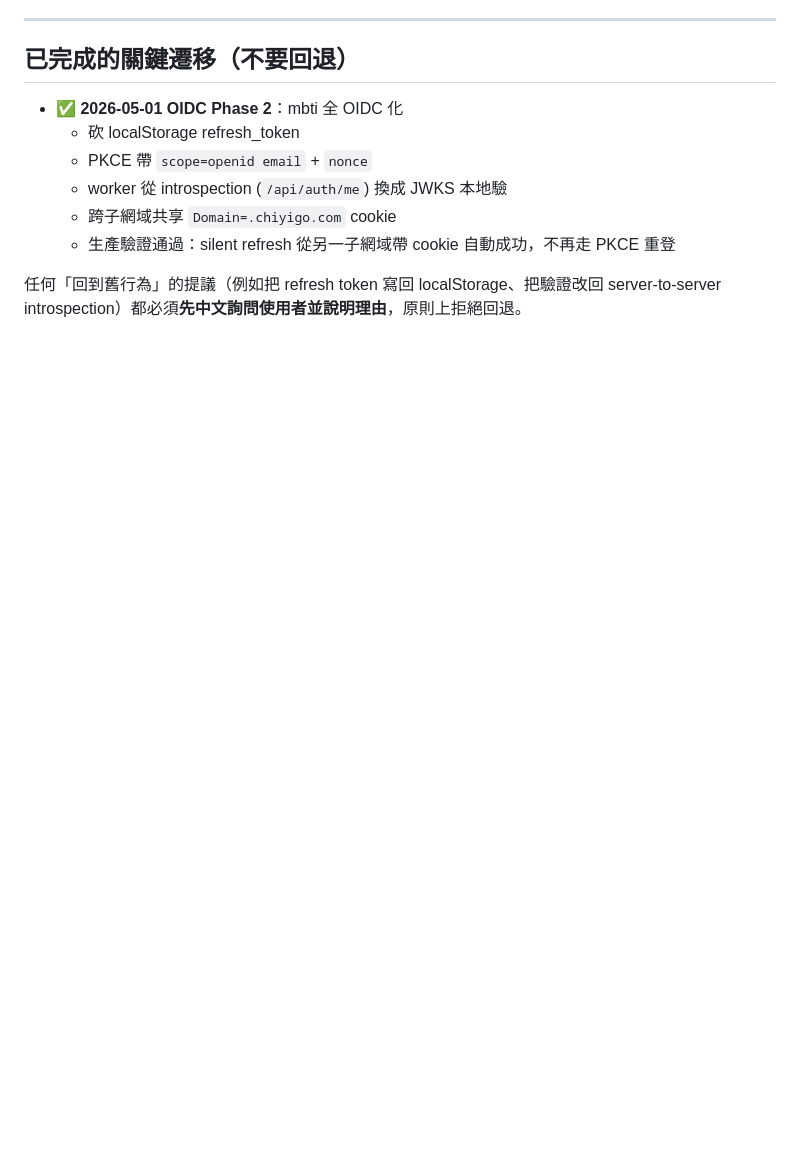
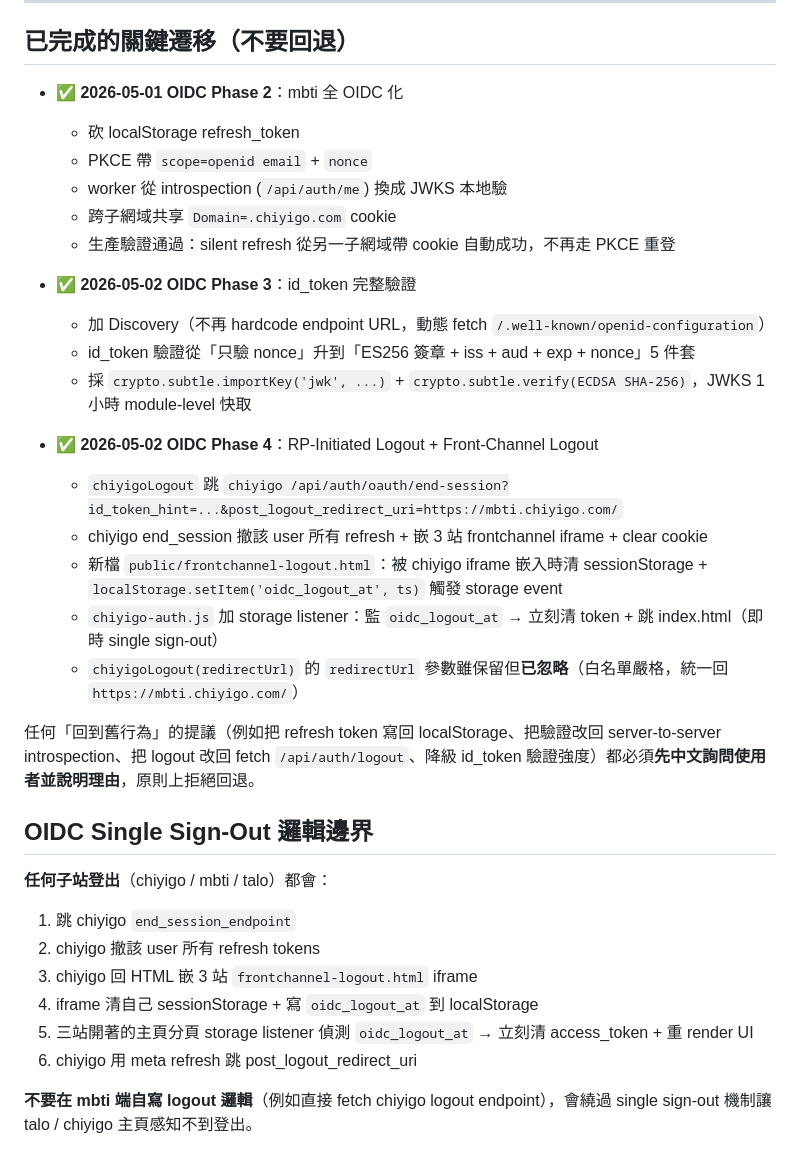
Before and after one commit to a30100a0072-bit/mental-modeling-assessment-v1, a Markdown page: CLAUDE.md, the part around the change. Rendered like a GitHub page; blank space fills up the shorter version.

Commit message:
docs(claude): CLAUDE.md 加 Phase 3+4 完成紀錄與 single sign-out 邊界規範

```diff
--- a/CLAUDE.md
+++ b/CLAUDE.md
@@ -93,4 +93,28 @@ worker 邏輯改動還要在 chiyigo 端跑 `npm run test:int`（149 個整合
   - 跨子網域共享 `Domain=.chiyigo.com` cookie
   - 生產驗證通過：silent refresh 從另一子網域帶 cookie 自動成功，不再走 PKCE 重登
 
-任何「回到舊行為」的提議（例如把 refresh token 寫回 localStorage、把驗證改回 server-to-server introspection）都必須**先中文詢問使用者並說明理由**，原則上拒絕回退。
+- ✅ **2026-05-02 OIDC Phase 3**：id_token 完整驗證
+  - 加 Discovery（不再 hardcode endpoint URL，動態 fetch `/.well-known/openid-configuration`）
+  - id_token 驗證從「只驗 nonce」升到「ES256 簽章 + iss + aud + exp + nonce」5 件套
+  - 採 `crypto.subtle.importKey('jwk', ...)` + `crypto.subtle.verify(ECDSA SHA-256)`，JWKS 1 小時 module-level 快取
+
+- ✅ **2026-05-02 OIDC Phase 4**：RP-Initiated Logout + Front-Channel Logout
+  - `chiyigoLogout` 跳 `chiyigo /api/auth/oauth/end-session?id_token_hint=...&post_logout_redirect_uri=https://mbti.chiyigo.com/`
+  - chiyigo end_session 撤該 user 所有 refresh + 嵌 3 站 frontchannel iframe + clear cookie
+  - 新檔 `public/frontchannel-logout.html`：被 chiyigo iframe 嵌入時清 sessionStorage + `localStorage.setItem('oidc_logout_at', ts)` 觸發 storage event
+  - `chiyigo-auth.js` 加 storage listener：監 `oidc_logout_at` → 立刻清 token + 跳 index.html（即時 single sign-out）
+  - `chiyigoLogout(redirectUrl)` 的 `redirectUrl` 參數雖保留但**已忽略**（白名單嚴格，統一回 `https://mbti.chiyigo.com/`）
+
+任何「回到舊行為」的提議（例如把 refresh token 寫回 localStorage、把驗證改回 server-to-server introspection、把 logout 改回 fetch `/api/auth/logout`、降級 id_token 驗證強度）都必須**先中文詢問使用者並說明理由**，原則上拒絕回退。
+
+## OIDC Single Sign-Out 邏輯邊界
+
+**任何子站登出**（chiyigo / mbti / talo）都會：
+1. 跳 chiyigo `end_session_endpoint`
+2. chiyigo 撤該 user 所有 refresh tokens
+3. chiyigo 回 HTML 嵌 3 站 `frontchannel-logout.html` iframe
+4. iframe 清自己 sessionStorage + 寫 `oidc_logout_at` 到 localStorage
+5. 三站開著的主頁分頁 storage listener 偵測 `oidc_logout_at` → 立刻清 access_token + 重 render UI
+6. chiyigo 用 meta refresh 跳 post_logout_redirect_uri
+
+**不要在 mbti 端自寫 logout 邏輯**（例如直接 fetch chiyigo logout endpoint），會繞過 single sign-out 機制讓 talo / chiyigo 主頁感知不到登出。
```
